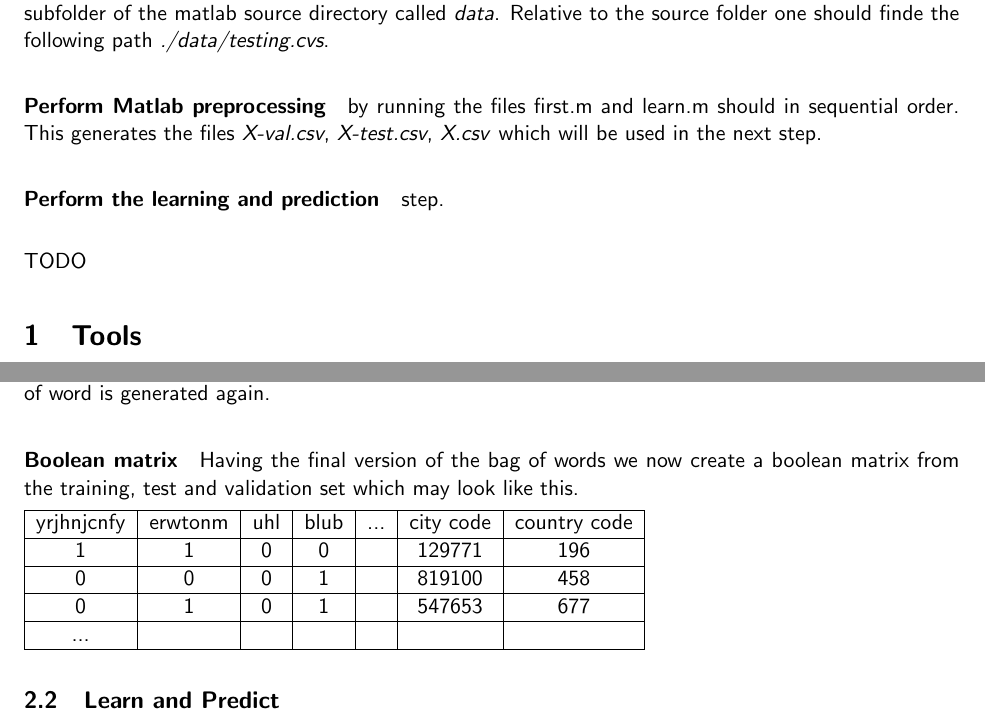
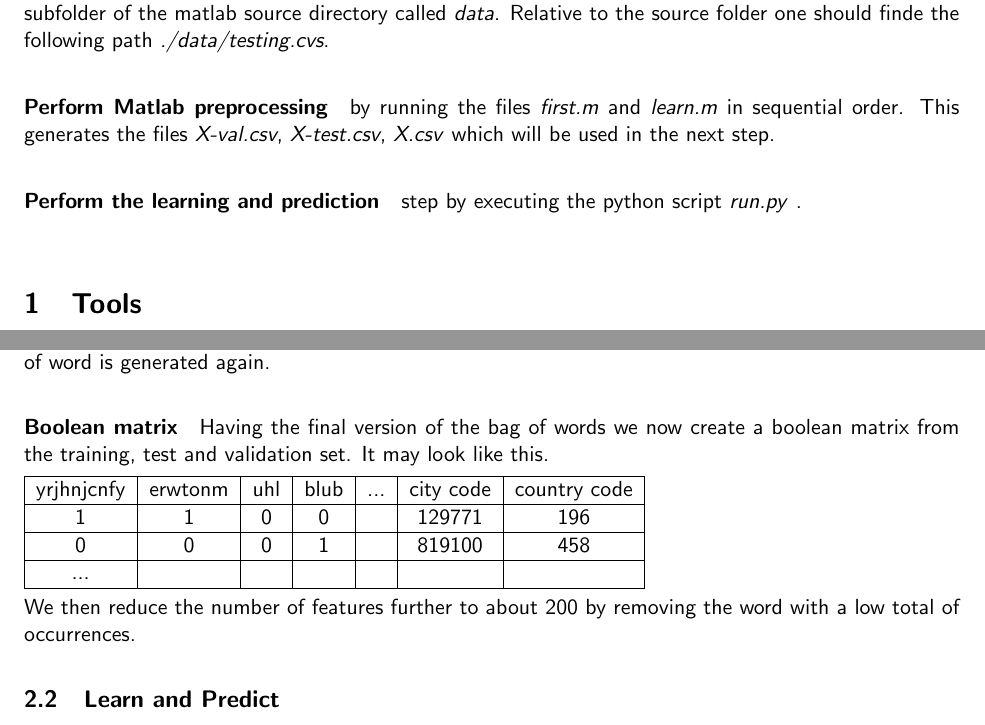
Before and after one commit to ganzm/ml2013, a LaTeX document (03-textclassification/report/report.tex): two parts of pages 1 and 2 of 3 before the commit and two parts of pages 1 and 2 of 2 after it, joined at a grey line, cut so that both start at the same text. Compiled offline with pdfLaTeX.

Commit message:
final version of the report

```diff
--- a/03-textclassification/report/report.tex
+++ b/03-textclassification/report/report.tex
@@ -8,7 +8,7 @@
 \setlength{\marginparwidth}{1.5cm}
 \setlength{\parindent}{0cm}
 \setlength{\parskip}{0.15cm}
-\setlength{\textheight}{22cm}
+\setlength{\textheight}{23cm}
 \setlength{\oddsidemargin}{0cm}
 \setlength{\evensidemargin}{\oddsidemargin}
 \setlength{\topmargin}{0cm}
@@ -31,13 +31,9 @@ The project consists of two distinct steps. Preprocessing and transforming the i
 
 \paragraph{Extract the raw data set} and place the csv files \textit{training.csv}, \textit{testing.csv}, \textit{vaildation.csv} into a subfolder of the matlab source directory called \textit{data}. Relative to the source folder one should finde the following path \textit{./data/testing.cvs}.
 
-\paragraph{Perform Matlab preprocessing} by running the files first.m and learn.m should in sequential order. This generates the files \textit{X-val.csv}, \textit{X-test.csv}, \textit{X.csv} which will be used in the next step.
+\paragraph{Perform Matlab preprocessing} by running the files \textit{first.m} and \textit{learn.m} in sequential order. This generates the files \textit{X-val.csv}, \textit{X-test.csv}, \textit{X.csv} which will be used in the next step.
 
-\paragraph{Perform the learning and prediction} step.\\
-
-TODO
-
-
+\paragraph{Perform the learning and prediction} step by executing the python script \textit{run.py} .\\
 
 \section{Tools}
 % Which tools and libraries have you used (e.g. Matlab, Python with scikit-learn, Java with Weka, SPSS, language x with library y, $\ldots$). If you have source-code (Matlab scripts, Python scripts, Java source folder, \dots), make sure to submit it on the project website together with this report. If you only used command-line or GUI-tools describe what you did.
@@ -67,7 +61,7 @@ Having assigned low frequency words to others the bag of words with frequencies
 \paragraph{Create Stem list}
 By the time we arrive at this step the number of features has already drastically decreased (about 1000 distinct words are left). We now try to find words which have the same stem (like \textit{working},\textit{worker}). Each word is now compared with each other by counting the number of subsequent characters which are equal (starting from the left of the word). Exceeds the number of equal characters divided by the length of the word a certain threshold both words are assumed to have the same stem (\textit{working} and \textit{worker} become \textit{work}). Having words replaced and merged with their stem words the bag of word is generated again.
 
-\paragraph{Boolean matrix} Having the final version of the bag of words we now create a boolean matrix from the training, test and validation set which may look like this.
+\paragraph{Boolean matrix} Having the final version of the bag of words we now create a boolean matrix from the training, test and validation set. It may look like this.
 
 \begin{tabular}{|c|c|c|c|c|c|c|}
 \hline
@@ -77,11 +71,11 @@ yrjhnjcnfy & erwtonm & uhl & blub & ... & city code & country code \\
 \hline
 0 & 0 & 0 & 1 &  & 819100 & 458 \\
 \hline
-0 & 1 & 0 & 1 &  & 547653 & 677 \\
-\hline
 ... &  &  &  &  &  &  \\
 \hline
 \end{tabular}
+
+We then reduce the number of features further to about 200 by removing the word with a low total of occurrences.
 
 \subsection{Learn and Predict}
 The resulting data of the preprocessing step is trained and estimated using the python one versus all linear SVM algorithm.
```
Also changed, not shown: 03-textclassification/report/report-final.pdf (added), 03-textclassification/report/report.pdf (added), 03-textclassification/report/report.tex (4 more changed lines).
